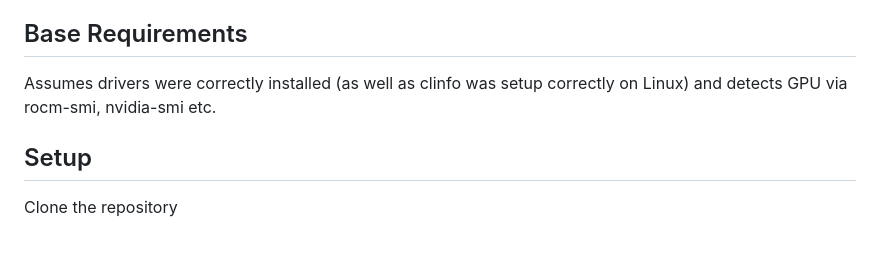
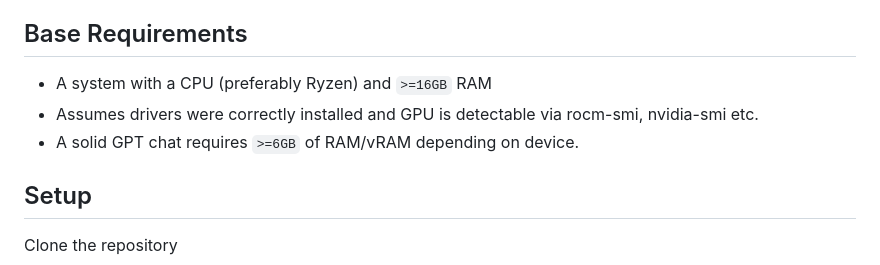
Before and after one commit to B0-B/blowtorch-transformer-api, a Markdown page: README.md, the part around the change. Drawn GitHub-style; blank space fills up the shorter version.

Commit message:
adjusted requirements

```diff
--- a/README.md
+++ b/README.md
@@ -24,7 +24,9 @@
 - Has automatic fallbacks for different weight formats (e.g. GGML, GGUF, bin, ..)
 
 ## Base Requirements
-Assumes drivers were correctly installed (as well as clinfo was setup correctly on Linux) and detects GPU via rocm-smi, nvidia-smi etc.
+- A system with a CPU (preferably Ryzen) and `>=16GB` RAM
+- Assumes drivers were correctly installed and GPU is detectable via rocm-smi, nvidia-smi etc.
+- A solid GPT chat requires `>=6GB` of RAM/vRAM depending on device.
 
 ## Setup
 
```
